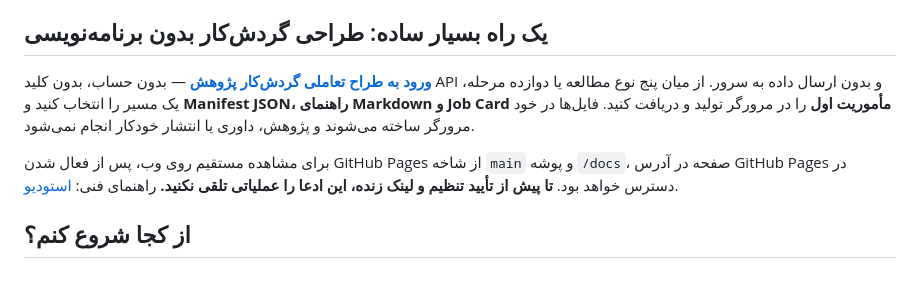
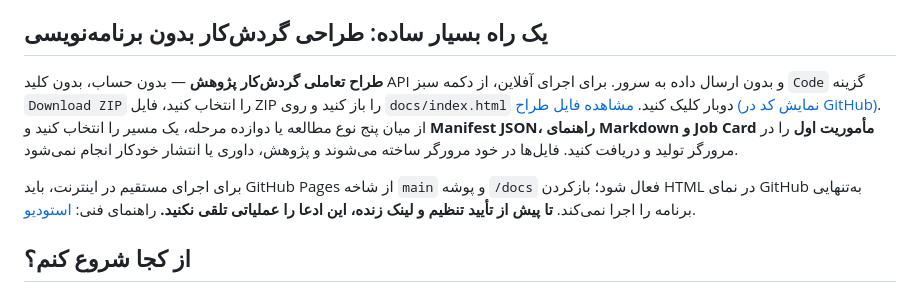
Before and after one commit to davidcohen24787-ai/research-workflow-toolkit-fa, a Markdown page: README.md, the part around the change. Drawn GitHub-style.

Commit message:
docs: clarify offline launch versus unconfigured GitHub Pages

```diff
--- a/README.md
+++ b/README.md
@@ -7,9 +7,9 @@
 
 ## یک راه بسیار ساده: طراحی گردش‌کار بدون برنامه‌نویسی
 
-**[ورود به طراح تعاملی گردش‌کار پژوهش](docs/index.html)** — بدون حساب، بدون کلید API و بدون ارسال داده به سرور. از میان پنج نوع مطالعه یا دوازده مرحله، یک مسیر را انتخاب کنید و **Manifest JSON، راهنمای Markdown و Job Card مأموریت اول** را در مرورگر تولید و دریافت کنید. فایل‌ها در خود مرورگر ساخته می‌شوند و پژوهش، داوری یا انتشار خودکار انجام نمی‌شود.
+**طراح تعاملی گردش‌کار پژوهش** — بدون حساب، بدون کلید API و بدون ارسال داده به سرور. برای اجرای آفلاین، از دکمه سبز `Code` گزینه `Download ZIP` را انتخاب کنید، فایل ZIP را باز کنید و روی `docs/index.html` دوبار کلیک کنید. [مشاهده فایل طراح (نمایش کد در GitHub)](docs/index.html). از میان پنج نوع مطالعه یا دوازده مرحله، یک مسیر را انتخاب کنید و **Manifest JSON، راهنمای Markdown و Job Card مأموریت اول** را در مرورگر تولید و دریافت کنید. فایل‌ها در خود مرورگر ساخته می‌شوند و پژوهش، داوری یا انتشار خودکار انجام نمی‌شود.
 
-برای مشاهده مستقیم روی وب، پس از فعال شدن GitHub Pages از شاخه `main` و پوشه `/docs`، صفحه در آدرس GitHub Pages در دسترس خواهد بود. **تا پیش از تأیید تنظیم و لینک زنده، این ادعا را عملیاتی تلقی نکنید.** راهنمای فنی: [استودیو](docs/10-studio-guide.md).
+برای اجرای مستقیم در اینترنت، باید GitHub Pages از شاخه `main` و پوشه `/docs` فعال شود؛ بازکردن HTML در نمای GitHub به‌تنهایی برنامه را اجرا نمی‌کند. **تا پیش از تأیید تنظیم و لینک زنده، این ادعا را عملیاتی تلقی نکنید.** راهنمای فنی: [استودیو](docs/10-studio-guide.md).
 
 ## از کجا شروع کنم؟
 
```
